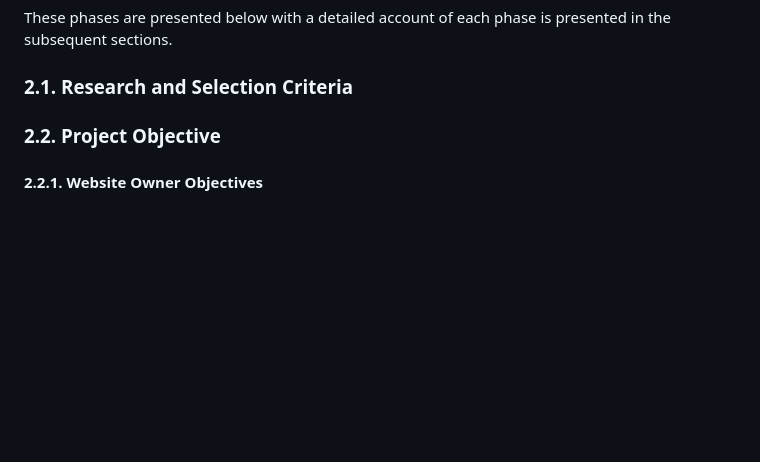
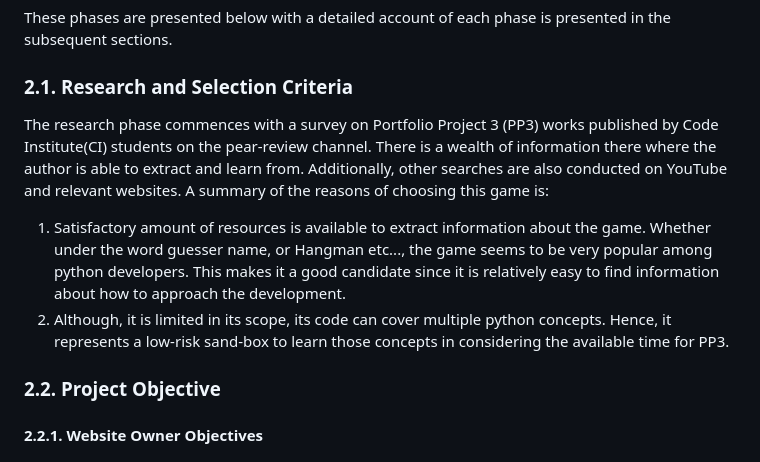
Before and after one commit to ahmedcodein/word_guesser, a Markdown page: README.md, the part around the change. Drawn GitHub-style; blank space fills up the shorter version.

Commit message:
docs: add content to research section of readme file

```diff
--- a/README.md
+++ b/README.md
@@ -24,6 +24,15 @@ The process followed by the author consists of five phases, these are:
 These phases are presented below with a detailed account of each phase is presented in the subsequent sections.
 
 ### 2.1. Research and Selection Criteria
+
+The research phase commences with a survey on Portfolio Project 3 (PP3) works published by Code Institute(CI) students on the pear-review channel.
+There is a wealth of information there where the author is able to extract and learn from. Additionally, other searches are also
+conducted on YouTube and relevant websites.
+A summary of the reasons of choosing this game is:
+
+1. Satisfactory amount of resources is available to extract information about the game. Whether under the word guesser name, or Hangman etc..., the game seems to be very popular among python developers. This makes it a good candidate since it is relatively easy to find information about how to approach the development.
+2. Although, it is limited in its scope, its code can cover multiple python concepts. Hence, it represents a low-risk sand-box to learn those concepts in considering the available time for PP3.
+
 
 ### 2.2. Project Objective
 
```
